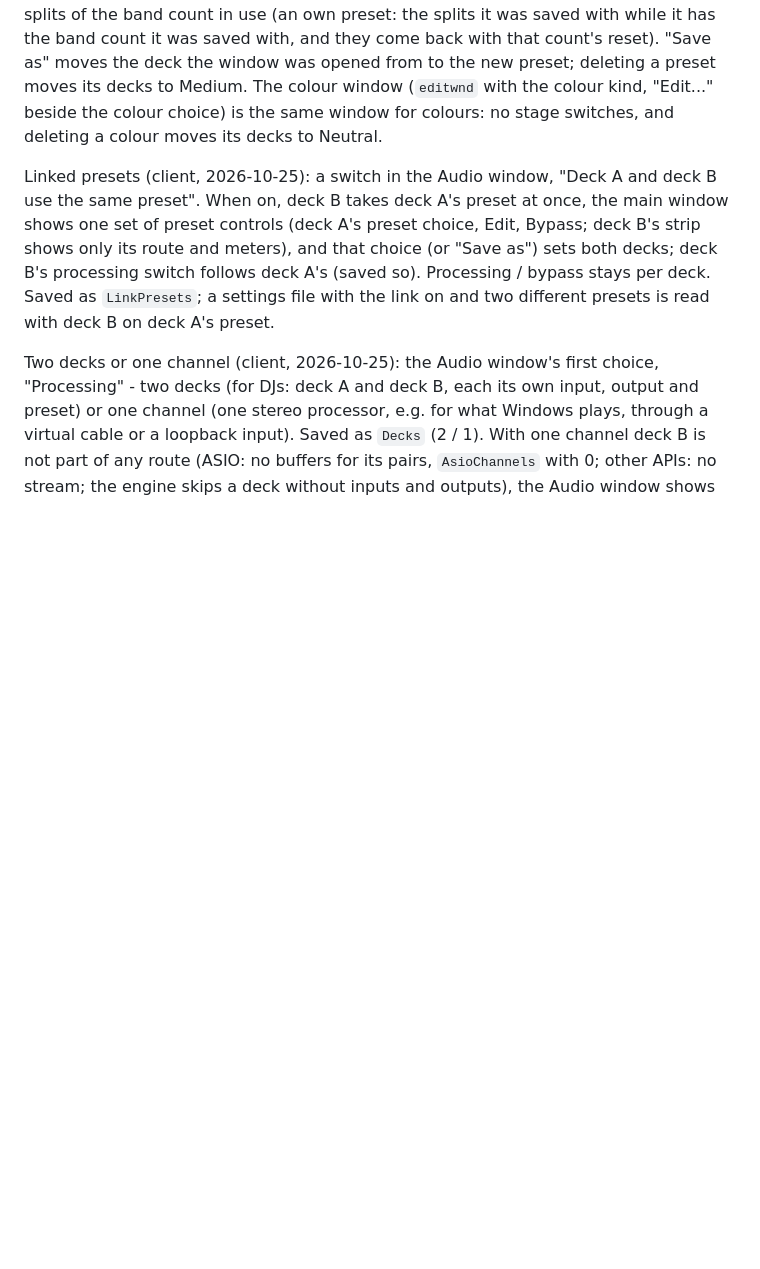
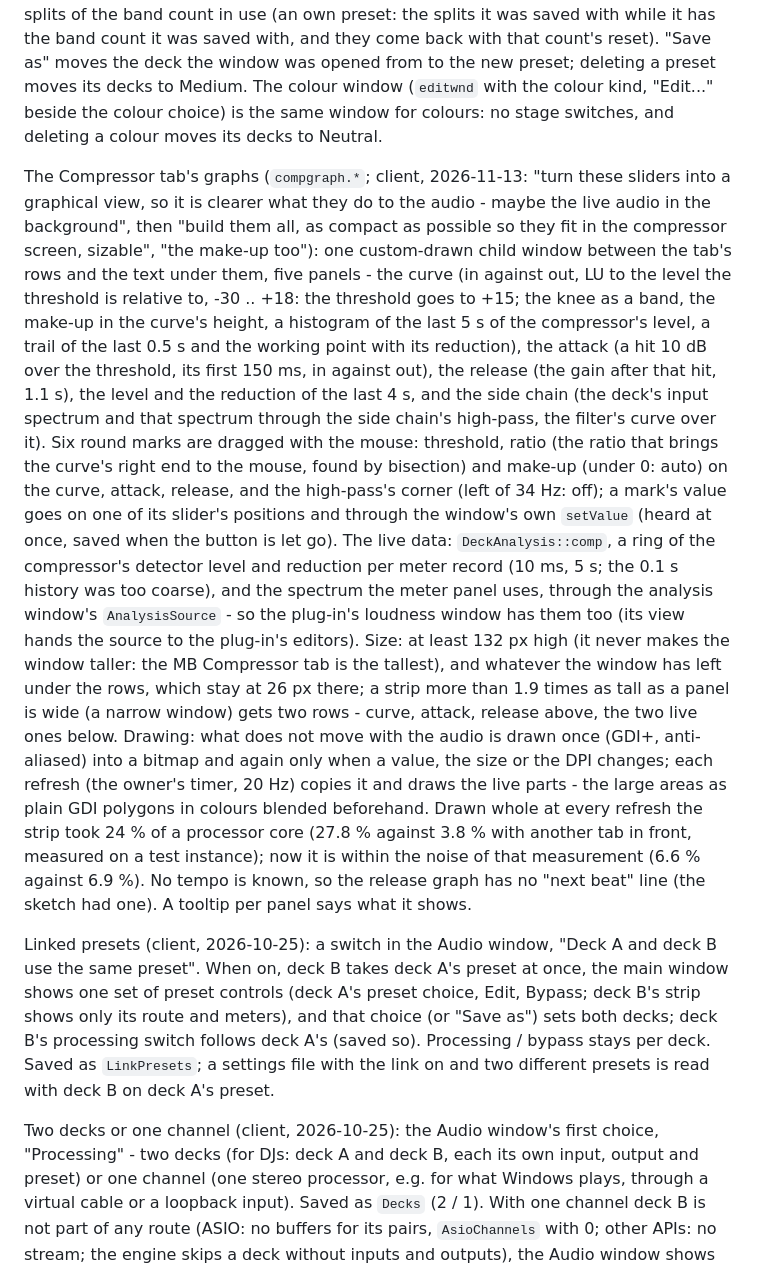
Before and after one commit to hghaken/DJAP, a Markdown page: docs/design.md, the part around the change. GitHub-like rendering; blank space fills up the shorter version.

```diff
--- a/docs/design.md
+++ b/docs/design.md
@@ -645,6 +645,31 @@ the deck the window was opened from to the new preset; deleting a preset moves i
 window (`editwnd` with the colour kind, "Edit..." beside the colour choice) is the same window for colours: no stage switches, and
 deleting a colour moves its decks to Neutral.
 
+The Compressor tab's graphs (`compgraph.*`; client, 2026-11-13: "turn these sliders into a graphical view, so it is
+clearer what they do to the audio - maybe the live audio in the background", then "build them all, as compact as
+possible so they fit in the compressor screen, sizable", "the make-up too"): one custom-drawn child window between
+the tab's rows and the text under them, five panels - the curve (in against out, LU to the level the threshold is
+relative to, -30 .. +18: the threshold goes to +15; the knee as a band, the make-up in the curve's height, a histogram
+of the last 5 s of the compressor's level, a trail of the last 0.5 s and the working point with its reduction), the
+attack (a hit 10 dB over the threshold, its first 150 ms, in against out), the release (the gain after that hit,
+1.1 s), the level and the reduction of the last 4 s, and the side chain (the deck's input spectrum and that spectrum
+through the side chain's high-pass, the filter's curve over it). Six round marks are dragged with the mouse:
+threshold, ratio (the ratio that brings the curve's right end to the mouse, found by bisection) and make-up (under 0:
+auto) on the curve, attack, release, and the high-pass's corner (left of 34 Hz: off); a mark's value goes on one of
+its slider's positions and through the window's own `setValue` (heard at once, saved when the button is let go). The
+live data: `DeckAnalysis::comp`, a ring of the compressor's detector level and reduction per meter record (10 ms,
+5 s; the 0.1 s history was too coarse), and the spectrum the meter panel uses, through the analysis window's
+`AnalysisSource` - so the plug-in's loudness window has them too (its view hands the source to the plug-in's
+editors). Size: at least 132 px high (it never makes the window taller: the MB Compressor tab is the tallest), and
+whatever the window has left under the rows, which stay at 26 px there; a strip more than 1.9 times as tall as a
+panel is wide (a narrow window) gets two rows - curve, attack, release above, the two live ones below. Drawing: what
+does not move with the audio is drawn once (GDI+, anti-aliased) into a bitmap and again only when a value, the size
+or the DPI changes; each refresh (the owner's timer, 20 Hz) copies it and draws the live parts - the large areas as
+plain GDI polygons in colours blended beforehand. Drawn whole at every refresh the strip took 24 % of a processor
+core (27.8 % against 3.8 % with another tab in front, measured on a test instance); now it is within the noise of that
+measurement (6.6 % against 6.9 %). No tempo is known, so the release graph has no "next beat" line (the sketch had
+one). A tooltip per panel says what it shows.
+
 Linked presets (client, 2026-10-25): a switch in the Audio window, "Deck A and deck B use the same preset". When
 on, deck B takes deck A's preset at once, the main window shows one set of preset controls (deck A's preset
 choice, Edit, Bypass; deck B's strip shows only its
```
Also changed, not shown: README.md (+3 -1 lines), docs/manual.md (+25 -0 lines), docs/images/compressor.jpg (added), 15 other files.
